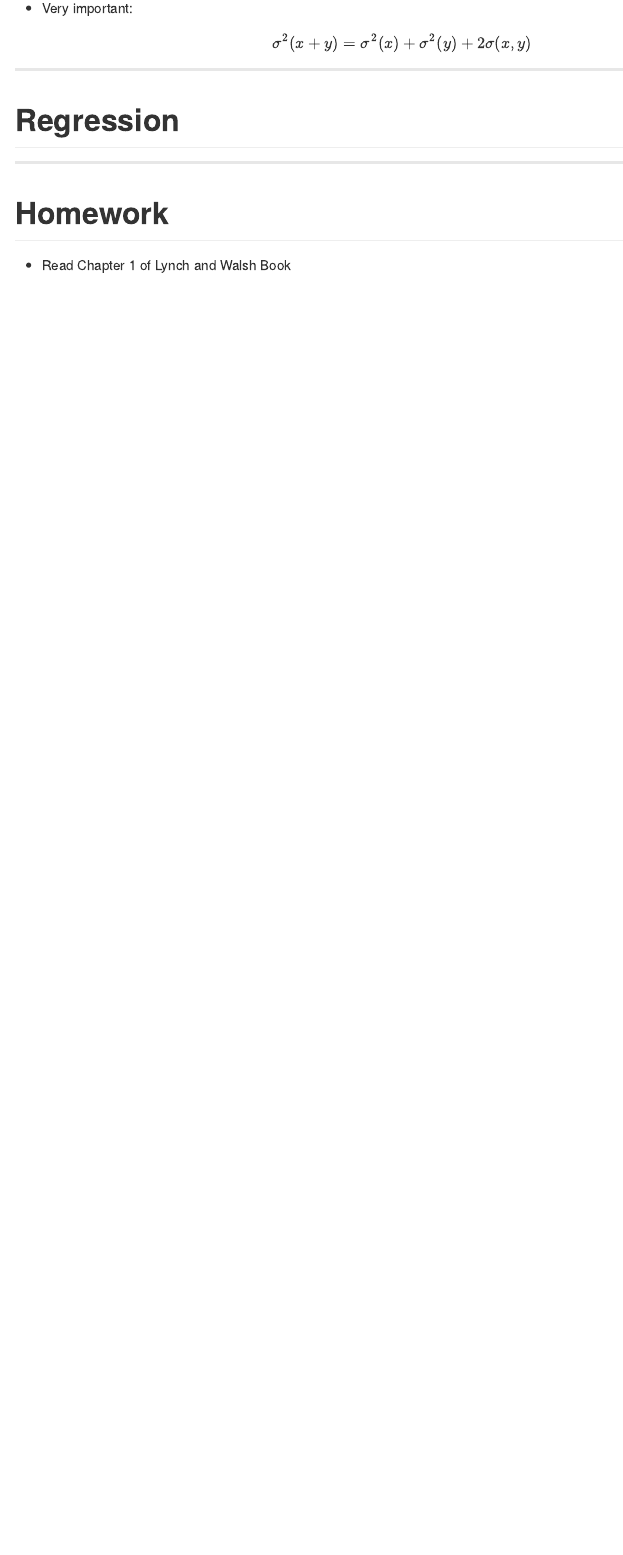
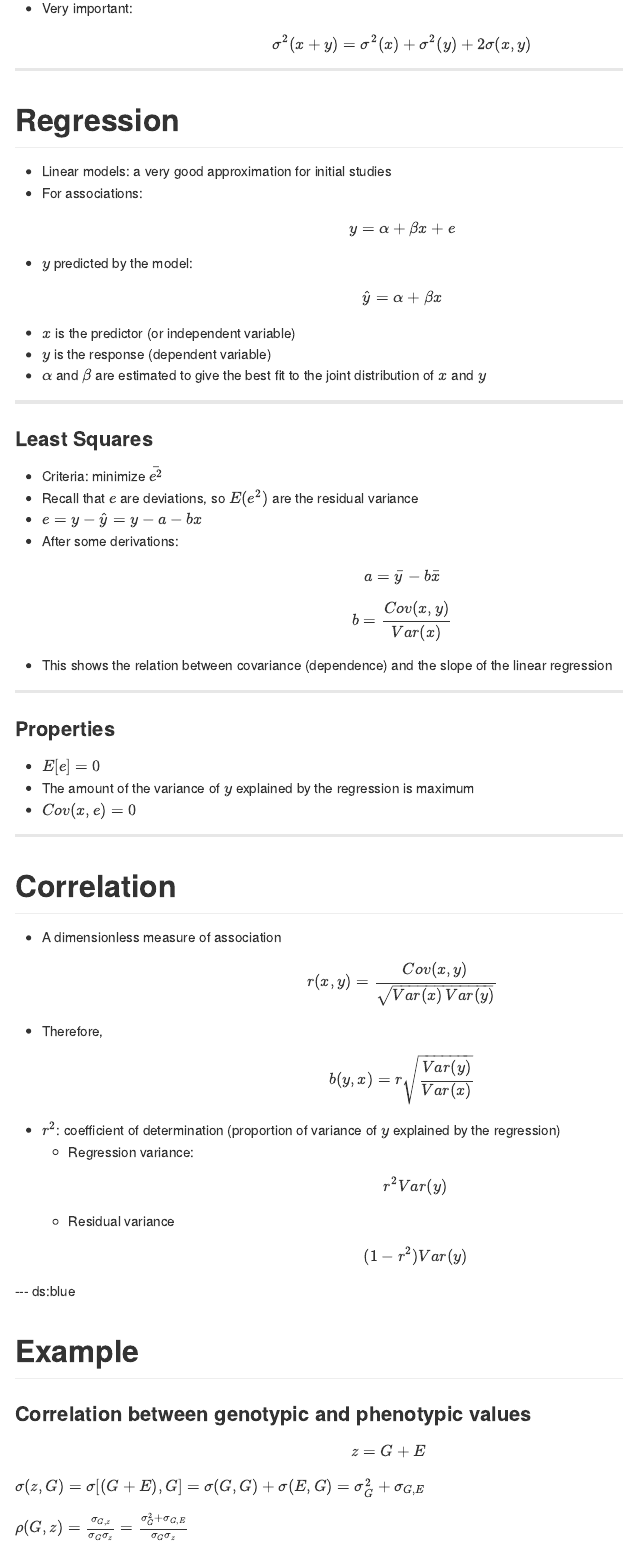
Before and after one commit to augusto-garcia/QuantGen-Stat, an R Markdown document (index.Rmd): the page in a window 1100 px wide, from 3880 px down before the commit and from 3670 px down after it, so that both start at the same text. The pictures show the output file index.md that the author committed with the source, drawn offline in the style of GitHub.

Commit message:
Finishing Statistics Review

```diff
--- a/index.Rmd
+++ b/index.Rmd
@@ -158,7 +153,66 @@ $$\sigma^2(x+y)=\sigma^2(x)+\sigma^2(y)+2\sigma(x,y)$$
 
 # Regression
 
-
+- Linear models: a very good approximation for initial studies
+- For associations:
+$$y = \alpha + \beta x + e$$
+- $y$ predicted by the model:
+$$\hat{y} = \alpha + \beta x$$
+- $x$ is the predictor (or independent variable)
+- $y$ is the response (dependent variable)
+- $\alpha$ and $\beta$ are estimated to give the best fit to the joint
+  distribution of $x$ and $y$
 
 ---
 
+### Least Squares
+
+- Criteria: minimize $\bar{e^2}$
+- Recall that $e$ are deviations, so $E(e^2)$ are the residual variance
+- $e=y-\hat{y}=y-a-bx$
+- After some derivations:
+  $$a= \bar{y} - b\bar{x}$$
+  $$b=\frac{Cov(x,y)}{Var(x)}$$
+- This shows the relation between covariance (dependence) and the
+  slope of the linear regression
+
+---
+
+### Properties
+
+- $E[e]=0$
+- The amount of the variance of $y$ explained by the regression is
+  maximum
+- $Cov(x, e)=0$
+
+---
+
+# Correlation
+
+- A dimensionless measure of association
+  $$r(x,y)=\frac{Cov(x,y)}{\sqrt{Var(x)\,Var(y)}}$$
+- Therefore,
+  $$b(y,x)=r\sqrt{\frac{Var(y)}{Var(x)}}$$
+- $r^2$: coefficient of determination (proportion of variance of $y$
+  explained by the regression)
+  - Regression variance:
+  $$r^2 Var(y)$$
+  - Residual variance
+  $$(1-r^2) Var(y)$$
+
+---  ds:blue
+
+# Example
+
+### Correlation between genotypic and phenotypic values
+
+$$z = G + E$$
+
+$\sigma(z,G)=\sigma[(G + E),G]=\sigma(G,G)+\sigma(E,G)=\sigma^2_G + \sigma_{G,E}$
+
+$\rho(G,z)=\frac{\sigma_{G,z}}{\sigma_G \sigma_z}=\frac{\sigma^2_G +
+\sigma_{G,E}}{\sigma_G \sigma_z}$
+
+- If $\sigma_{G,E}=0$:
+
+$$H^2=\rho^2(G,z)=\frac{\sigma^2_G}{\sigma^2_z}$$
@@ -165,3 +226,3 @@ $$\sigma^2(x+y)=\sigma^2(x)+\sigma^2(y)+2\sigma(x,y)$$
 # Homework
 
-  - Read Chapter 1 of Lynch and Walsh Book
+  - Read Chapter 2 and 3 of Lynch and Walsh Book
```
Also changed, not shown: images/covariance.jpg (added), index.html, index.md, index.Rmd (16 more changed lines).
